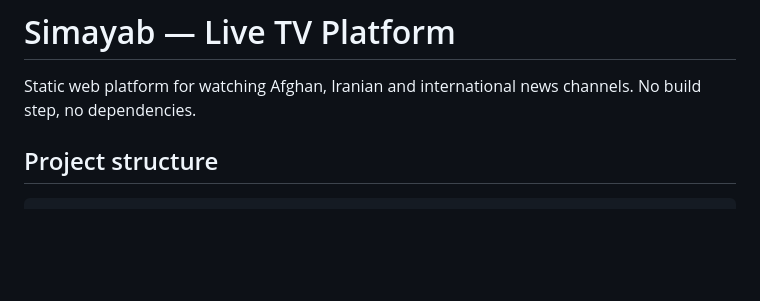
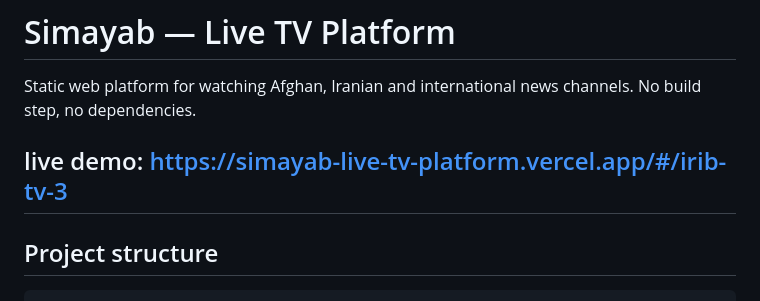
Before and after one commit to zafariabbas68/Simayab-Live-TV-Platform, a Markdown page: README.md, the part around the change. Drawn GitHub-style; blank space fills up the shorter version.

````diff
--- a/README.md
+++ b/README.md
@@ -2,6 +2,9 @@
 
 Static web platform for watching Afghan, Iranian and international news channels.
 No build step, no dependencies.
+
+
+## live demo: https://simayab-live-tv-platform.vercel.app/#/irib-tv-3
 
 ## Project structure
 ```
````
